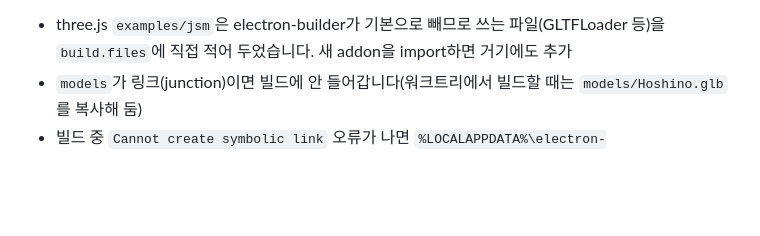
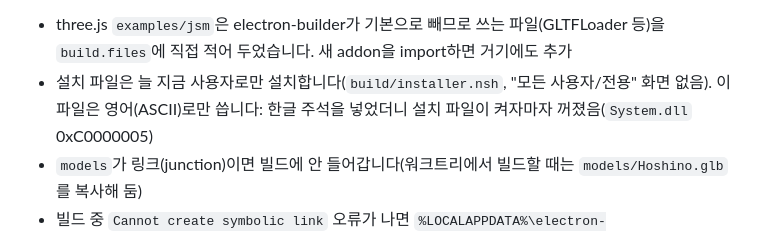
Before and after one commit to dxsworks/SD_archive, a Markdown page: README.md, the part around the change. Rendered like a GitHub page; blank space fills up the shorter version.

Commit message:
README: note per-user installer include

```diff
--- a/README.md
+++ b/README.md
@@ -43,6 +43,7 @@ node tools/make-pack.js
 앱을 삭제하면 `%APPDATA%\bluearchive-desktop-pet`(받은 학생·설정)도 같이 지워집니다(`nsis.deleteAppDataOnUninstall`, 새 버전을 덮어 설치할 때는 안 지움). 개발용 `npm start`도 같은 폴더를 쓰니 이 컴퓨터에서 설치본을 삭제하면 개발용 설정·받은 학생도 사라집니다.
 
 - three.js `examples/jsm`은 electron-builder가 기본으로 빼므로 쓰는 파일(GLTFLoader 등)을 `build.files`에 직접 적어 두었습니다. 새 addon을 import하면 거기에도 추가
+- 설치 파일은 늘 지금 사용자로만 설치합니다(`build/installer.nsh`, "모든 사용자/전용" 화면 없음). 이 파일은 영어(ASCII)로만 씁니다: 한글 주석을 넣었더니 설치 파일이 켜자마자 꺼졌음(`System.dll` 0xC0000005)
 - `models`가 링크(junction)이면 빌드에 안 들어갑니다(워크트리에서 빌드할 때는 `models/Hoshino.glb`를 복사해 둠)
 - 빌드 중 `Cannot create symbolic link` 오류가 나면 `%LOCALAPPDATA%\electron-builder\Cache\winCodeSign`의 `.7z`를 `winCodeSign-2.6.0` 폴더에 `darwin` 빼고 직접 풀면 됩니다(Windows 개발자 모드를 켜도 됨)
 
```
